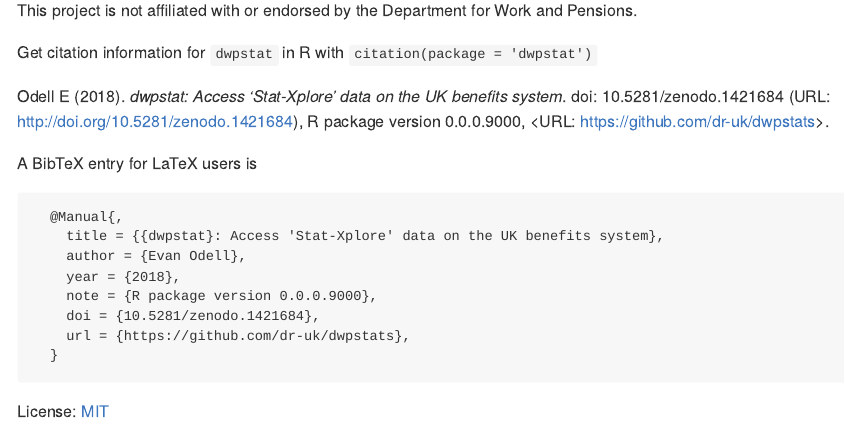
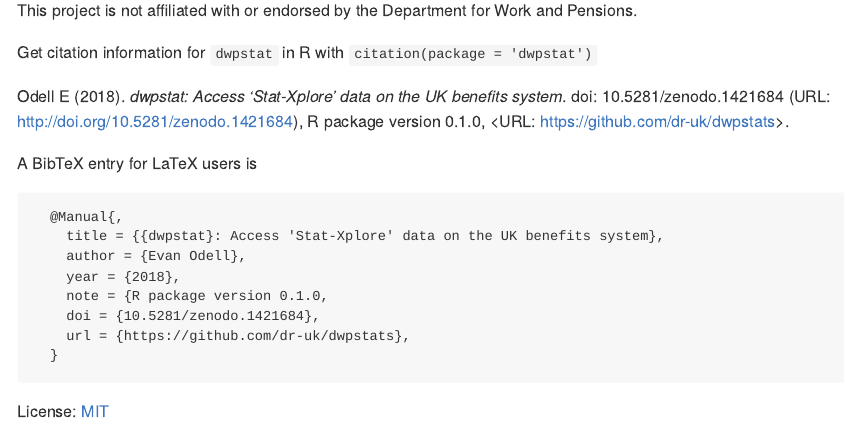
Before and after one commit to evanodell/dwpstat, an R Markdown document (README.Rmd): the page in a window 1100 px wide, from 1530 px down. The pictures show the output file README.md that the author committed with the source, drawn offline in the style of GitHub; badge pictures from the web are left out.

Commit message:
update citations

```diff
--- a/README.Rmd
+++ b/README.Rmd
@@ -79,7 +79,7 @@
 
 Get citation information for `dwpstat` in R with `citation(package = 'dwpstat')`
 
-Odell E (2018). _dwpstat: Access 'Stat-Xplore' data on the UK benefits system_. doi: 10.5281/zenodo.1421684 (URL: http://doi.org/10.5281/zenodo.1421684), R package version 0.0.0.9000, <URL: https://github.com/dr-uk/dwpstats>.
+Odell E (2018). _dwpstat: Access 'Stat-Xplore' data on the UK benefits system_. doi: 10.5281/zenodo.1421684 (URL: http://doi.org/10.5281/zenodo.1421684), R package version 0.1.0, <URL: https://github.com/dr-uk/dwpstats>.
 
 A BibTeX entry for LaTeX users is
 
@@ -88,7 +88,7 @@
     title = {{dwpstat}: Access 'Stat-Xplore' data on the UK benefits system},
     author = {Evan Odell},
     year = {2018},
-    note = {R package version 0.0.0.9000},
+    note = {R package version 0.1.0,
     doi = {10.5281/zenodo.1421684},
     url = {https://github.com/dr-uk/dwpstats},
   }
```
Also changed, not shown: README.md, 1 other file.
